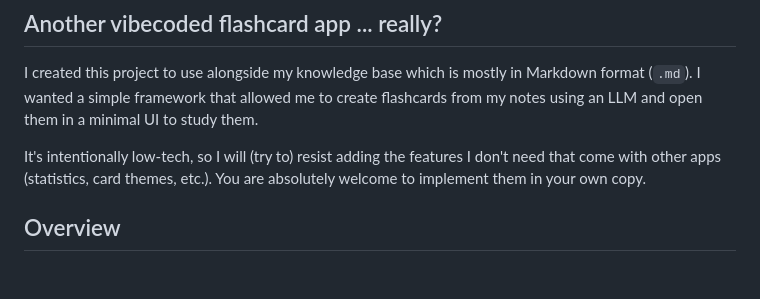
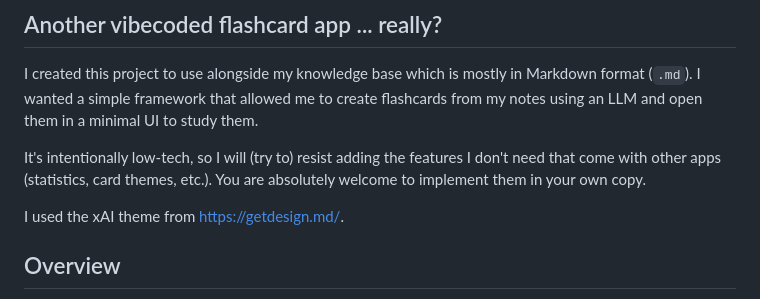
Before and after one commit to iannickgagnon/dot-md-flashcards, a Markdown page: README.md, the part around the change. Rendered like a GitHub page; blank space fills up the shorter version.

Commit message:
docs: Update README.md

```diff
--- a/README.md
+++ b/README.md
@@ -10,6 +10,8 @@
 I created this project to use alongside my knowledge base which is mostly in Markdown format (`.md`). I wanted a simple framework that allowed me to create flashcards from my notes using an LLM and open them in a minimal UI to study them.
 
 It's intentionally low-tech, so I will (try to) resist adding the features I don't need that come with other apps (statistics, card themes, etc.). You are absolutely welcome to implement them in your own copy.
+
+I used the xAI theme from [https://getdesign.md/](https://getdesign.md/).
 
 ## Overview
 
```
